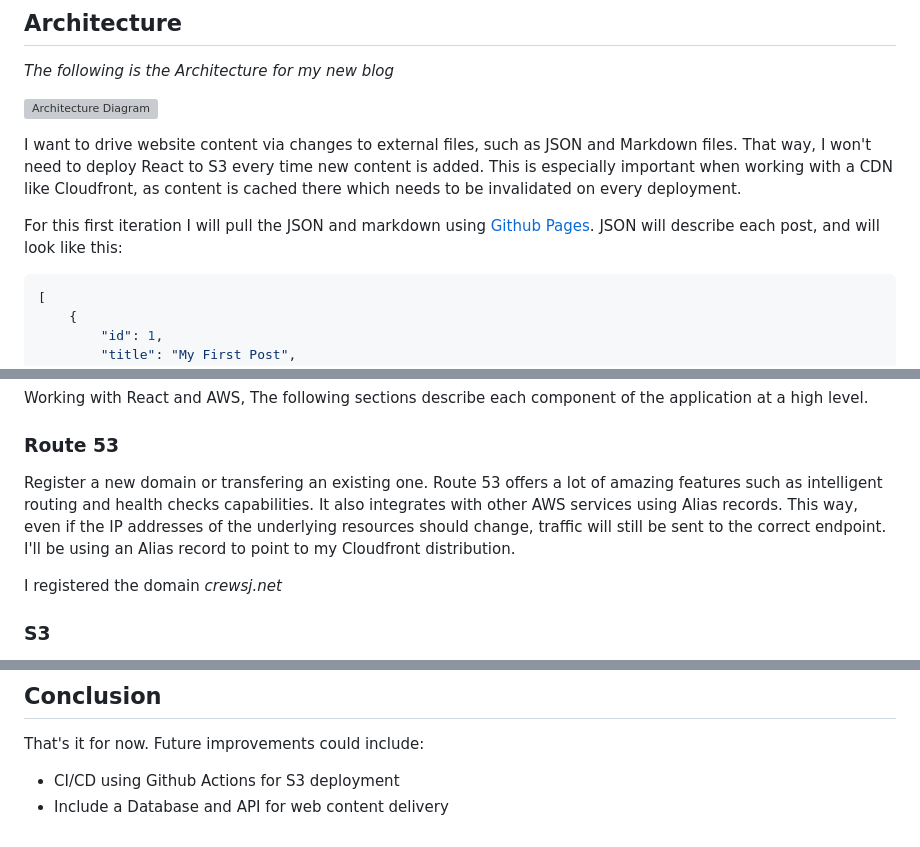
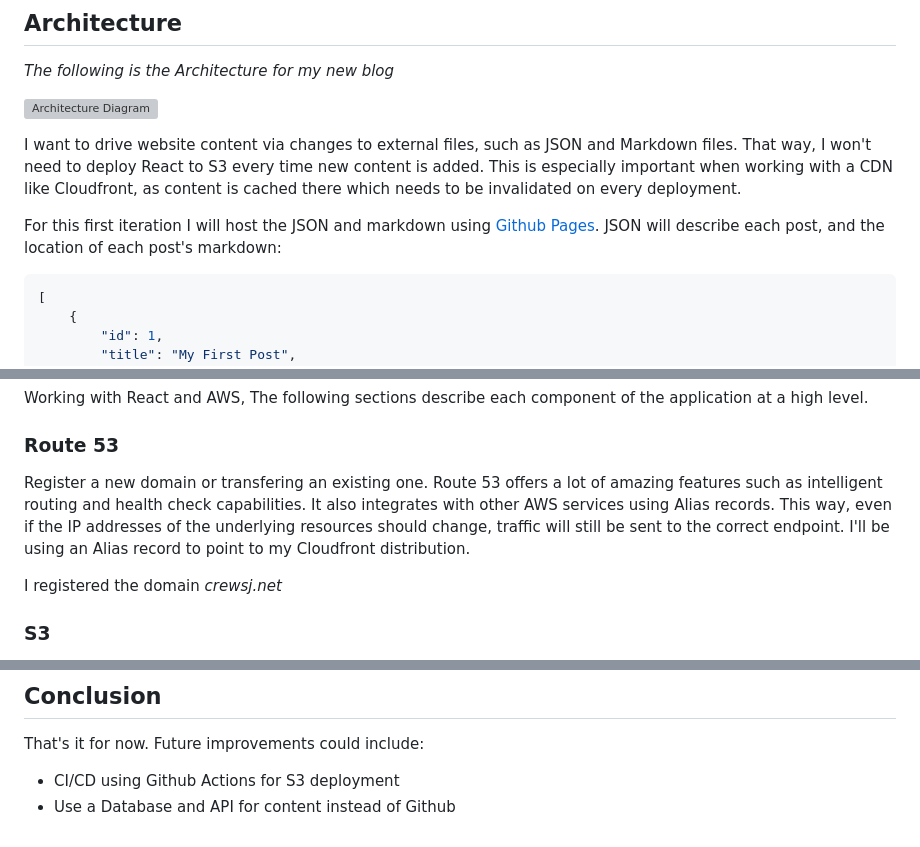
Before and after one commit to jimcrews/crewsj.github.io, a Markdown page: deploy-a-react-app-to-aws.md, 3 parts joined by grey strips. GitHub-like rendering; grey boxes are pictures that could not be loaded.

Commit message:
in progress

````diff
--- a/deploy-a-react-app-to-aws.md
+++ b/deploy-a-react-app-to-aws.md
@@ -10,7 +10,7 @@ On to the project.
 
 I want to drive website content via changes to external files, such as JSON and Markdown files. That way, I won't need to deploy React to S3 every time new content is added. This is especially important when working with a CDN like Cloudfront, as content is cached there which needs to be invalidated on every deployment.
 
-For this first iteration I will pull the JSON and markdown using [Github Pages](https://pages.github.com/). JSON will describe each post, and will look like this:
+For this first iteration I will host the JSON and markdown using [Github Pages](https://pages.github.com/). JSON will describe each post, and the location of each post's markdown:
 
 ```json
 [
@@ -39,7 +39,7 @@ For this first iteration I will pull the JSON and markdown using [Github Pages](
 Working with React and AWS, The following sections describe each component of the application at a high level.
 
 ### Route 53
-Register a new domain or transfering an existing one. Route 53 offers a lot of amazing features such as intelligent routing and health checks capabilities. It also integrates with other AWS services using Alias records. This way, even if the IP addresses of the underlying resources should change, traffic will still be sent to the correct endpoint. I'll be using an Alias record to point to my Cloudfront distribution.
+Register a new domain or transfering an existing one. Route 53 offers a lot of amazing features such as intelligent routing and health check capabilities. It also integrates with other AWS services using Alias records. This way, even if the IP addresses of the underlying resources should change, traffic will still be sent to the correct endpoint. I'll be using an Alias record to point to my Cloudfront distribution.
 
 I registered the domain *crewsj.net*
 
@@ -72,4 +72,4 @@ Now that Cloudfront is setup, create a new Alias record to point to your distrib
 ## Conclusion
 That's it for now. Future improvements could include:
  - CI/CD using Github Actions for S3 deployment
- - Include a Database and API for web content delivery
+ - Use a Database and API for content instead of Github
````
